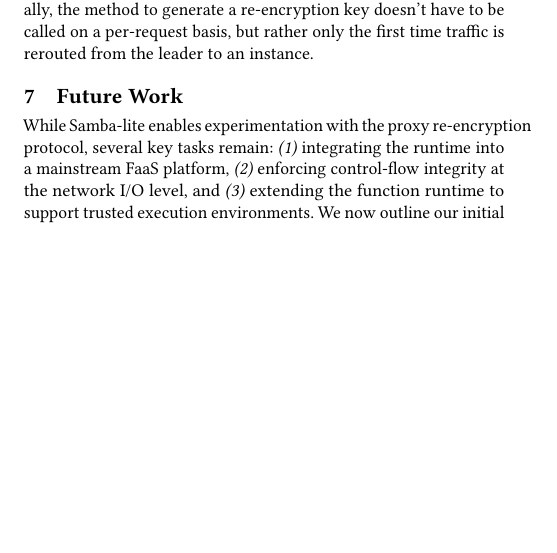
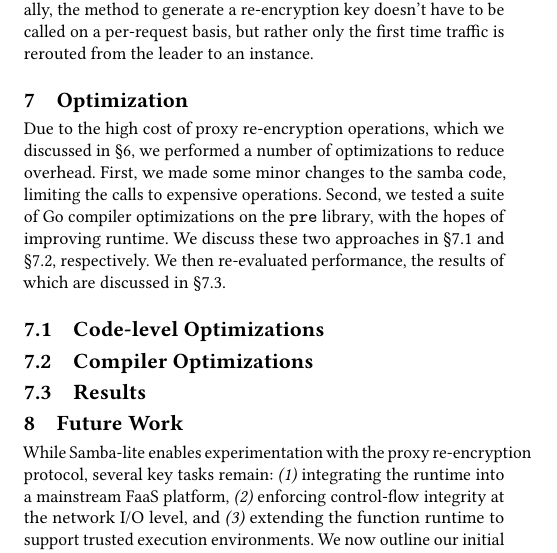
Before and after one commit to Matthew-Berthoud/samba-paper, a LaTeX paper (25-socc/paper.tex, which reads 25-socc/optimization.tex): part of one column of page 5 of 7 before the commit and part of one column of page 5 of 8 after it, cut so that both start at the same text, the shorter picture padded with empty space. Compiled offline with pdfLaTeX.

Commit message:
started optimization section

```diff
--- /dev/null
+++ b/25-socc/optimization.tex
@@ -0,0 +1,19 @@
+\section{Optimization}
+\label{sec:optimization}
+
+Due to the high cost of proxy re-encryption operations, which we discussed in \S\ref{sec:evaluation}, we performed a number of optimizations to reduce overhead.
+First, we made some minor changes to the samba code, limiting the calls to expensive operations.
+Second, we tested a suite of Go compiler optimizations on the \texttt{pre} library, with the hopes of improving runtime.
+We discuss these two approaches in \S\ref{sec:code-level-optimizations} and \S\ref{sec:compiler-optimizations}, respectively.
+We then re-evaluated performance, the results of which are discussed in \S\ref{sec:optimization-results}.
+
+\subsection{Code-level Optimizations}
+\label{sec:code-level-optimizations}
+
+
+\subsection{Compiler Optimizations}
+\label{sec:compiler-optimizations}
+
+
+\subsection{Results}
+\label{sec:optimization-results}
```
Also changed, not shown: 25-socc/paper.tex (+1 -0 lines), 25-socc/berthoud-herwig-samba.pdf (deleted).
